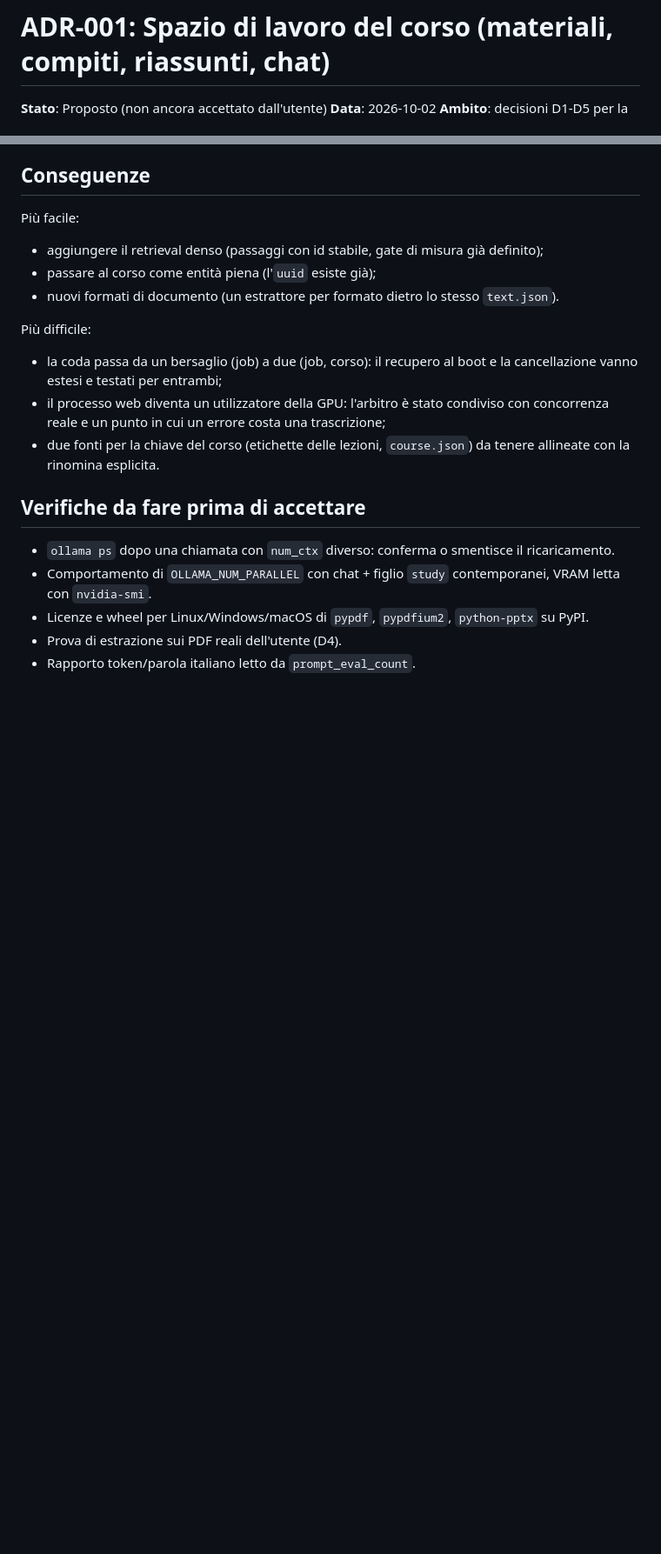
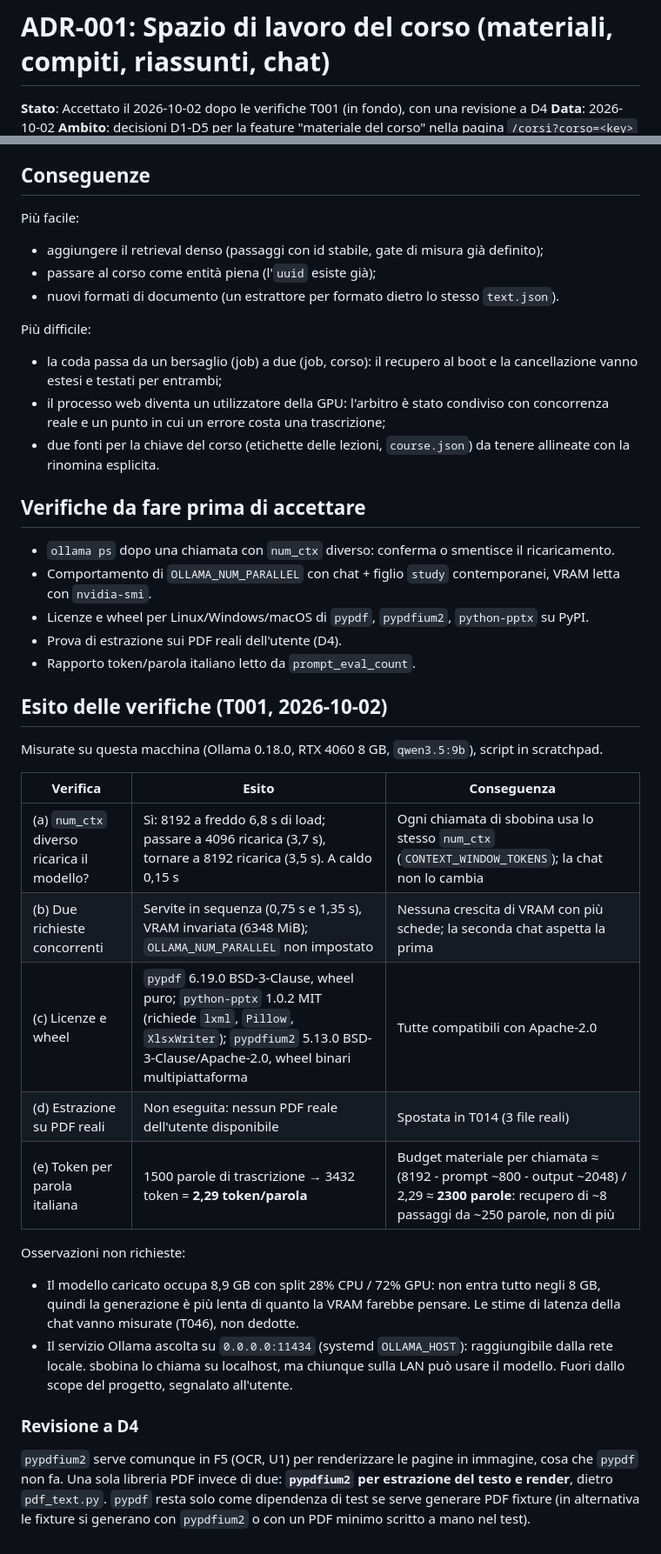
Before and after one commit to AndreaBonn/speech-to-text, a Markdown page: specs/001-course-workspace/adr.md, 2 parts joined by grey strips. Shown at 87% size. GitHub-like rendering; blank space fills up the shorter version.

Commit message:
docs(specs): record ADR verification results and switch PDF engine
num_ctx changes reload the model (keep it fixed); Italian costs 2.29 tokens
per word, so retrieval budgets about 2300 words per call. pypdfium2 replaces
pypdf because the OCR phase needs page rendering anyway.

Co-Authored-By: Claude Opus 5.5 (1M context) <noreply@anthropic.com>

```diff
--- a/specs/001-course-workspace/adr.md
+++ b/specs/001-course-workspace/adr.md
@@ -1,6 +1,6 @@
 # ADR-001: Spazio di lavoro del corso (materiali, compiti, riassunti, chat)
 
-**Stato**: Proposto (non ancora accettato dall'utente)
+**Stato**: Accettato il 2026-10-02 dopo le verifiche T001 (in fondo), con una revisione a D4
 **Data**: 2026-10-02
 **Ambito**: decisioni D1-D5 per la feature "materiale del corso" nella pagina `/corsi?corso=<key>`
 **Relazione con decisioni precedenti**: estende `specs/study-library/plan.md` Q1-D (corso da
@@ -589,3 +589,30 @@ Più difficile:
 - Licenze e wheel per Linux/Windows/macOS di `pypdf`, `pypdfium2`, `python-pptx` su PyPI.
 - Prova di estrazione sui PDF reali dell'utente (D4).
 - Rapporto token/parola italiano letto da `prompt_eval_count`.
+
+## Esito delle verifiche (T001, 2026-10-02)
+
+Misurate su questa macchina (Ollama 0.18.0, RTX 4060 8 GB, `qwen3.5:9b`), script in scratchpad.
+
+| Verifica | Esito | Conseguenza |
+|---|---|---|
+| (a) `num_ctx` diverso ricarica il modello? | Sì: 8192 a freddo 6,8 s di load; passare a 4096 ricarica (3,7 s), tornare a 8192 ricarica (3,5 s). A caldo 0,15 s | Ogni chiamata di sbobina usa lo stesso `num_ctx` (`CONTEXT_WINDOW_TOKENS`); la chat non lo cambia |
+| (b) Due richieste concorrenti | Servite in sequenza (0,75 s e 1,35 s), VRAM invariata (6348 MiB); `OLLAMA_NUM_PARALLEL` non impostato | Nessuna crescita di VRAM con più schede; la seconda chat aspetta la prima |
+| (c) Licenze e wheel | `pypdf` 6.19.0 BSD-3-Clause, wheel puro; `python-pptx` 1.0.2 MIT (richiede `lxml`, `Pillow`, `XlsxWriter`); `pypdfium2` 5.13.0 BSD-3-Clause/Apache-2.0, wheel binari multipiattaforma | Tutte compatibili con Apache-2.0 |
+| (d) Estrazione su PDF reali | Non eseguita: nessun PDF reale dell'utente disponibile | Spostata in T014 (3 file reali) |
+| (e) Token per parola italiana | 1500 parole di trascrizione → 3432 token = **2,29 token/parola** | Budget materiale per chiamata ≈ (8192 - prompt ~800 - output ~2048) / 2,29 ≈ **2300 parole**: recupero di ~8 passaggi da ~250 parole, non di più |
+
+Osservazioni non richieste:
+- Il modello caricato occupa 8,9 GB con split 28% CPU / 72% GPU: non entra tutto negli 8 GB, quindi
+  la generazione è più lenta di quanto la VRAM farebbe pensare. Le stime di latenza della chat vanno
+  misurate (T046), non dedotte.
+- Il servizio Ollama ascolta su `0.0.0.0:11434` (systemd `OLLAMA_HOST`): raggiungibile dalla rete
+  locale. sbobina lo chiama su localhost, ma chiunque sulla LAN può usare il modello. Fuori dallo
+  scope del progetto, segnalato all'utente.
+
+### Revisione a D4
+
+`pypdfium2` serve comunque in F5 (OCR, U1) per renderizzare le pagine in immagine, cosa che `pypdf`
+non fa. Una sola libreria PDF invece di due: **`pypdfium2` per estrazione del testo e render**,
+dietro `pdf_text.py`. `pypdf` resta solo come dipendenza di test se serve generare PDF fixture (in
+alternativa le fixture si generano con `pypdfium2` o con un PDF minimo scritto a mano nel test).
```
Also changed, not shown: specs/001-course-workspace/tasks.md (+2 -2 lines).
